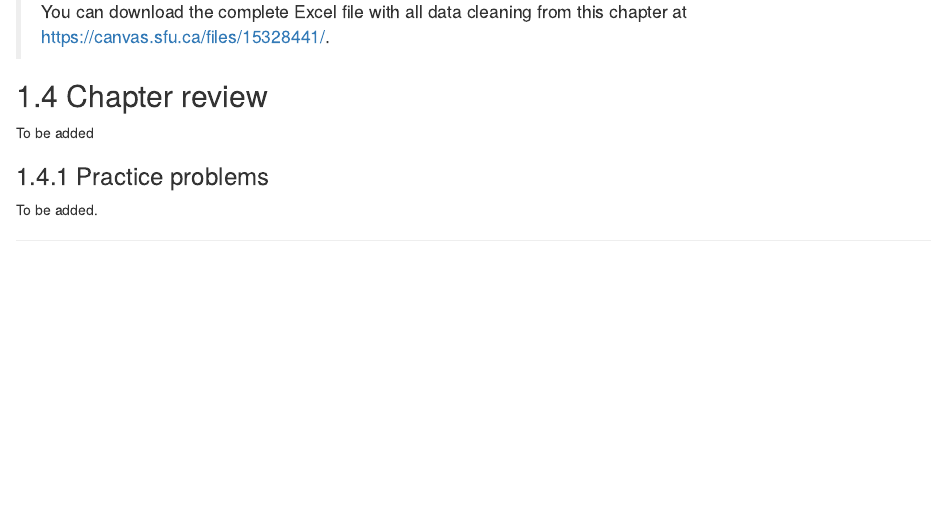
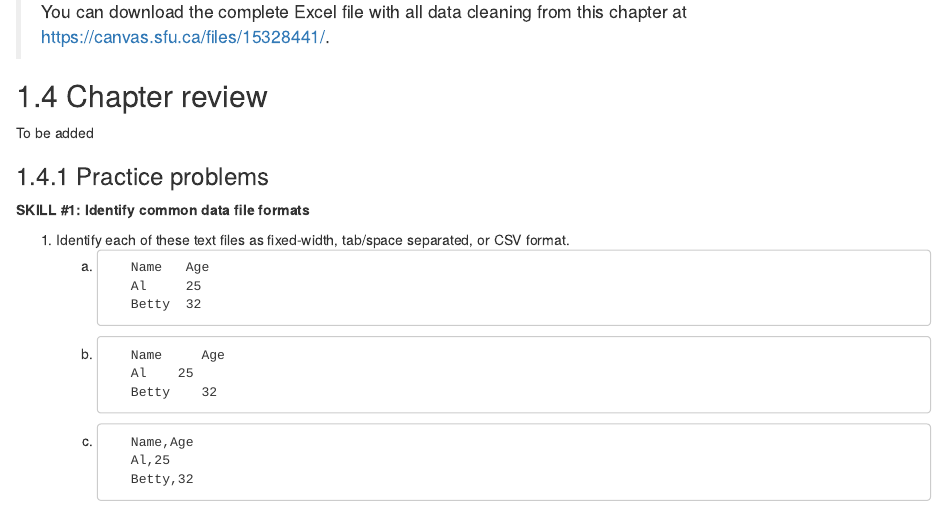
Before and after one commit to bvkrauth/is4e, an R Markdown document (09-Advanced-data-cleaning.Rmd): the page in a window 1100 px wide, from 870 px down. Rendered offline with R 4.5, knitr and Pandoc, with nearby package versions; drawn as R Markdown's standard HTML page in place of the format the file asks for.

Commit message:
Add partial question to advanced data cleaning chapter

````diff
--- a/09-Advanced-data-cleaning.Rmd
+++ b/09-Advanced-data-cleaning.Rmd
@@ -987,4 +987,22 @@ To be added
 
 ### Practice problems {#problems-advanced-data-cleaning}
 
-To be added.
+**SKILL #1: Identify common data file formats**
+
+1. Identify each of these text files as fixed-width, tab/space separated, or CSV
+   format.
+   a. ```
+      Name   Age
+      Al     25
+      Betty  32
+      ```
+   b. ```
+      Name     Age
+      Al    25
+      Betty    32
+      ```
+   c. ```
+      Name,Age
+      Al,25
+      Betty,32
+      ```
````
